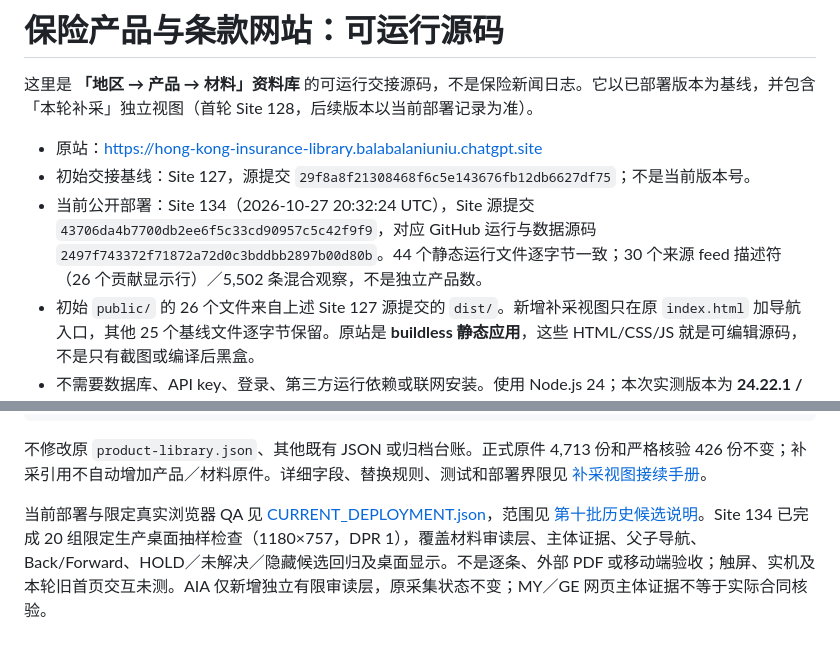
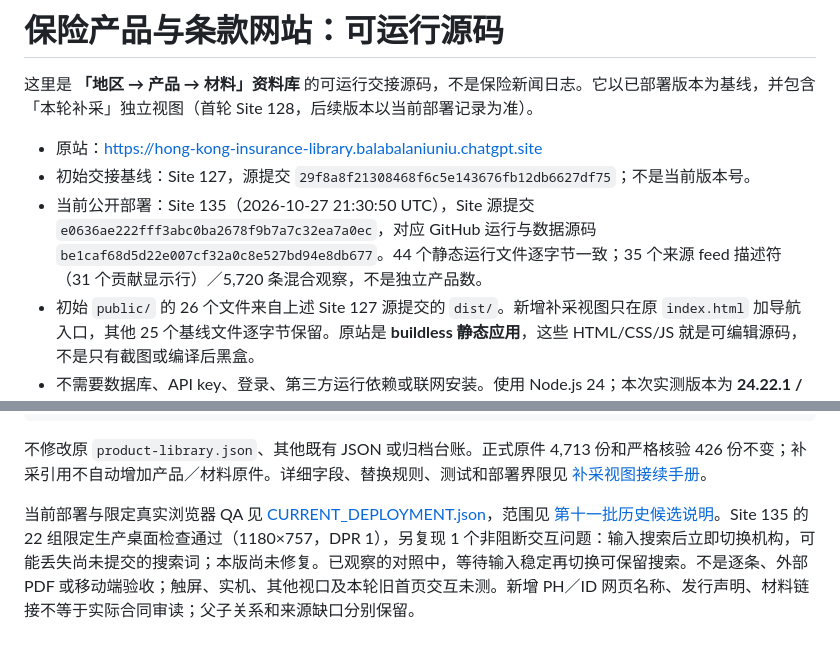
Before and after one commit to hui-li-312/insurance-materials-handover, a Markdown page: website/README.md, 2 parts joined by grey strips. GitHub-like rendering.

Commit message:
Align website handover with Site135 evidence

```diff
--- a/website/README.md
+++ b/website/README.md
@@ -4,7 +4,7 @@
 
 - 原站：<https://hong-kong-insurance-library.balabalaniuniu.chatgpt.site>
 - 初始交接基线：Site 127，源提交 `29f8a8f21308468f6c5e143676fb12db6627df75`；不是当前版本号。
-- 当前公开部署：Site 134（2026-10-27 20:32:24 UTC），Site 源提交 `43706da4b7700db2ee6f5c33cd90957c5c42f9f9`，对应 GitHub 运行与数据源码 `2497f743372f71872a72d0c3bddbb2897b00d80b`。44 个静态运行文件逐字节一致；30 个来源 feed 描述符（26 个贡献显示行）／5,502 条混合观察，不是独立产品数。
+- 当前公开部署：Site 135（2026-10-27 21:30:50 UTC），Site 源提交 `e0636ae222fff3abc0ba2678f9b7a7c32ea7a0ec`，对应 GitHub 运行与数据源码 `be1caf68d5d22e007cf32a0c8e527bd94e8db677`。44 个静态运行文件逐字节一致；35 个来源 feed 描述符（31 个贡献显示行）／5,720 条混合观察，不是独立产品数。
 - 初始 `public/` 的 26 个文件来自上述 Site 127 源提交的 `dist/`。新增补采视图只在原 `index.html` 加导航入口，其他 25 个基线文件逐字节保留。原站是 **buildless 静态应用**，这些 HTML/CSS/JS 就是可编辑源码，不是只有截图或编译后黑盒。
 - 不需要数据库、API key、登录、第三方运行依赖或联网安装。使用 Node.js 24；本次实测版本为 **24.22.1 / npm 11.9.0**。`.nvmrc`、`package.json`、`package-lock.json` 固定本次工具约定。
 
@@ -64,4 +64,4 @@ npm run build
 
 不修改原 `product-library.json`、其他既有 JSON 或归档台账。正式原件 4,713 份和严格核验 426 份不变；补采引用不自动增加产品／材料原件。详细字段、替换规则、测试和部署界限见 [补采视图接续手册](../docs/REGIONAL_VIEW.md)。
 
-当前部署与限定真实浏览器 QA 见 [CURRENT_DEPLOYMENT.json](../docs/CURRENT_DEPLOYMENT.json)，范围见 [第十批历史候选说明](../docs/REGIONAL_REFRESH_BATCH10.md)。Site 134 已完成 20 组限定生产桌面抽样检查（1180×757，DPR 1），覆盖材料审读层、主体证据、父子导航、Back/Forward、HOLD／未解决／隐藏候选回归及桌面显示。不是逐条、外部 PDF 或移动端验收；触屏、实机及本轮旧首页交互未测。AIA 仅新增独立有限审读层，原采集状态不变；MY／GE 网页主体证据不等于实际合同核验。
+当前部署与限定真实浏览器 QA 见 [CURRENT_DEPLOYMENT.json](../docs/CURRENT_DEPLOYMENT.json)，范围见 [第十一批历史候选说明](../docs/REGIONAL_REFRESH_BATCH11.md)。Site 135 的 22 组限定生产桌面检查通过（1180×757，DPR 1），另复现 1 个非阻断交互问题：输入搜索后立即切换机构，可能丢失尚未提交的搜索词；本版尚未修复。已观察的对照中，等待输入稳定再切换可保留搜索。不是逐条、外部 PDF 或移动端验收；触屏、实机、其他视口及本轮旧首页交互未测。新增 PH／ID 网页名称、发行声明、材料链接不等于实际合同审读；父子关系和来源缺口分别保留。
```
